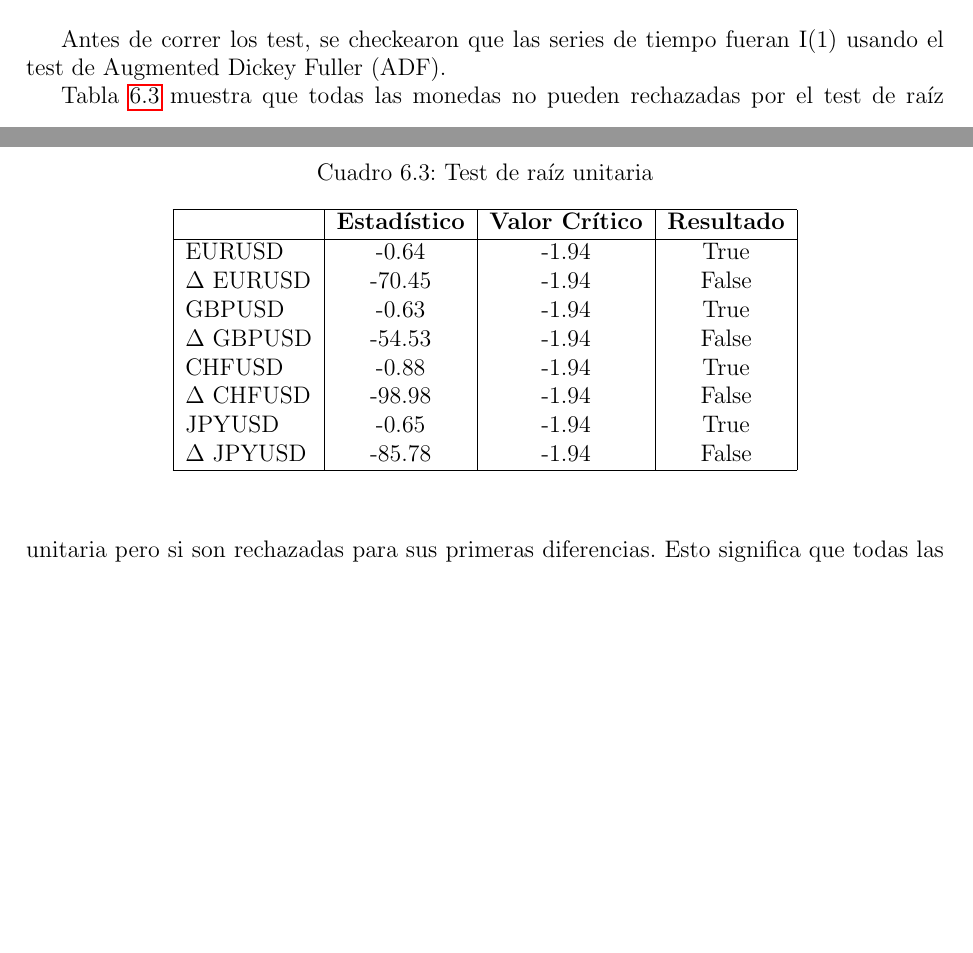
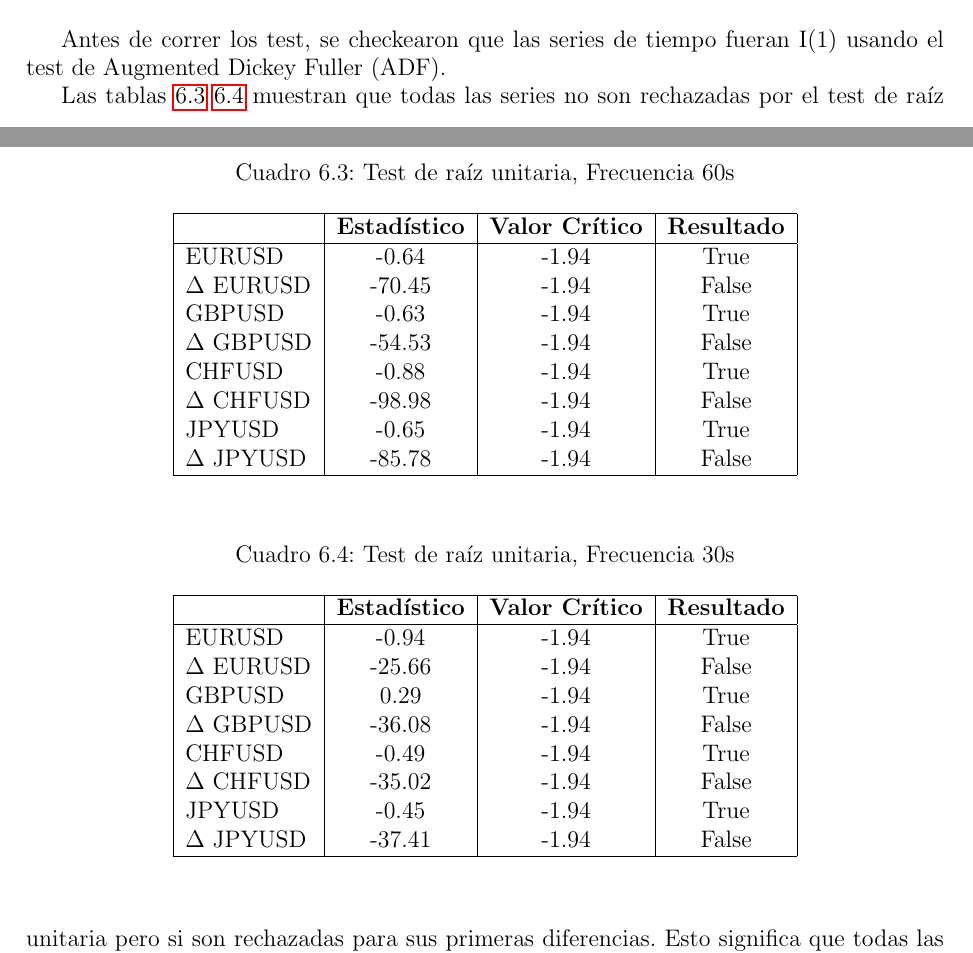
Before and after one commit to jantogni/memoria, a LaTeX book (escrito_memoria/memoria_pregrado.tex, which reads escrito_memoria/include/experimentos.tex): two parts of pages 42 and 43 of 53, joined at a grey line, cut so that both start at the same text, the shorter picture padded with empty space. Compiled offline with pdfLaTeX.

Commit message:
Adding 30s ADF Table

```diff
--- a/escrito_memoria/include/experimentos.tex
+++ b/escrito_memoria/include/experimentos.tex
@@ -124,8 +124,8 @@ Antes de correr los test, se checkearon que las series de tiempo fueran
 I(1) usando el test de Augmented Dickey Fuller (ADF).
 
 \begin{table}[h!]
-\caption{Test de raíz unitaria}
-\label{tab:adf}
+\caption{Test de raíz unitaria, Frecuencia 60s}
+\label{tab:adf_60s}
 \begin{center}
 \begin{tabular}{|l|c|c|c|c|c|}
 \hline
@@ -144,10 +144,34 @@ $\Delta$ JPYUSD & -85.78 & -1.94 & False     \\
 \end{center}
 \end{table}
 
-Tabla~\ref{tab:adf} muestra que todas las monedas no pueden rechazadas por el test
-de raíz unitaria pero si son rechazadas para sus primeras diferencias. Esto significa
-que todas las series de tiempo son I(1) por lo que es posible usar los modelos VECM
-y OVECM.
+\begin{table}[h!]
+\caption{Test de raíz unitaria, Frecuencia 30s}
+\label{tab:adf_30s}
+\begin{center}
+\begin{tabular}{|l|c|c|c|c|c|}
+\hline
+& \textbf{Estadístico} & \textbf{Valor Crítico} & \textbf{Resultado}\\
+\hline
+EURUSD          & -0.94 & -1.94 & True       \\
+$\Delta$ EURUSD & -25.66   & -1.94 & False       \\
+GBPUSD          & 0.29   & -1.94 & True          \\
+$\Delta$ GBPUSD & -36.08   & -1.94 & False       \\
+CHFUSD          & -0.49   & -1.94 & True         \\
+$\Delta$ CHFUSD & -35.02   & -1.94 & False       \\
+JPYUSD          & -0.45 & -1.94 & True        \\
+$\Delta$ JPYUSD & -37.41 & -1.94 & False     \\
+\hline
+\end{tabular}
+\end{center}
+\end{table}
+
+Las tablas~\ref{tab:adf_60s}~\ref{tab:adf_30s} muestran que todas las series no
+son rechazadas por el test de raíz unitaria pero si son rechazadas para sus
+primeras diferencias. Esto significa que todas las series de tiempo son I(1)
+por lo que es posible usar los modelos VECM y OVECM.
+%Sin embargo, a medida
+%que se incrementa la frecuencia del resample, no es posible estimar ADF, ya que
+%se generan muchas diferencias nulas (NaN).
 
 \section{Performance}
 Dentro de todos los experimentos realizados, según la selección de parámetros
```
